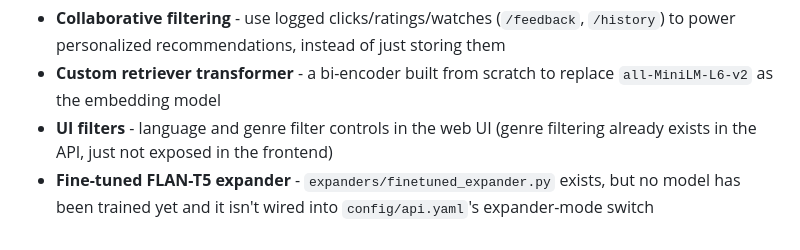
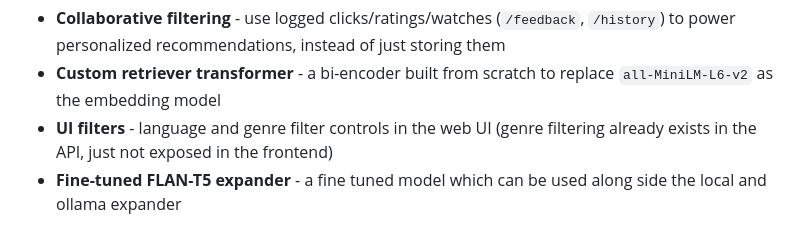
Before and after one commit to yash2010/Recommendation_system, a Markdown page: README.md, the part around the change. GitHub-like rendering.

Commit message:
changes in work in progress

```diff
--- a/README.md
+++ b/README.md
@@ -301,4 +301,4 @@ MIT License - see [LICENSE](LICENSE) for details.
 - **Collaborative filtering** - use logged clicks/ratings/watches (`/feedback`, `/history`) to power personalized recommendations, instead of just storing them
 - **Custom retriever transformer** - a bi-encoder built from scratch to replace `all-MiniLM-L6-v2` as the embedding model
 - **UI filters** - language and genre filter controls in the web UI (genre filtering already exists in the API, just not exposed in the frontend)
-- **Fine-tuned FLAN-T5 expander** - `expanders/finetuned_expander.py` exists, but no model has been trained yet and it isn't wired into `config/api.yaml`'s expander-mode switch
+- **Fine-tuned FLAN-T5 expander** - a fine tuned model which can be used along side the local and ollama expander
```
